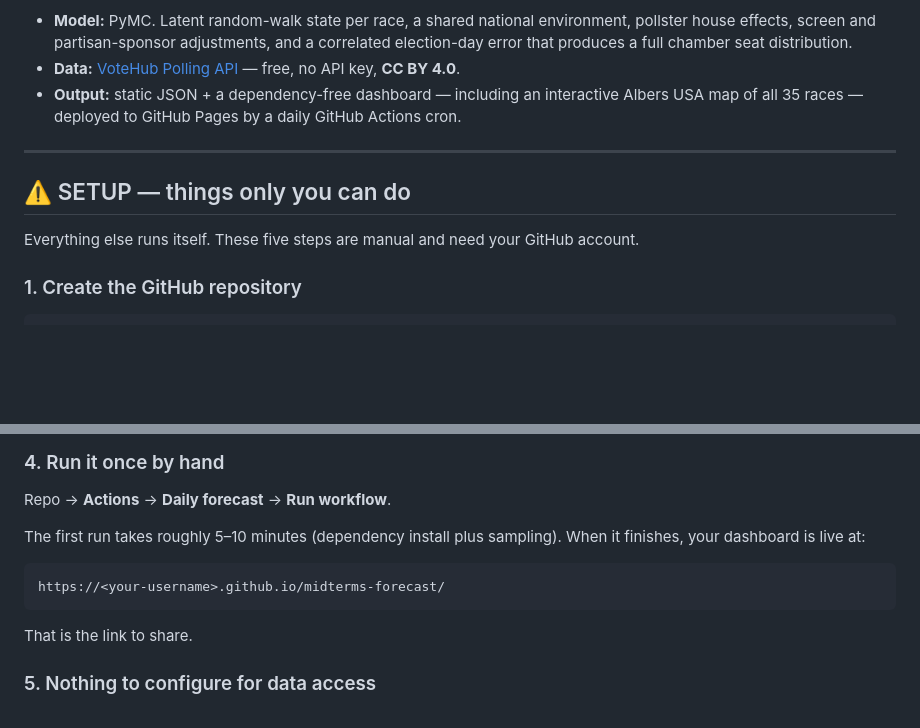
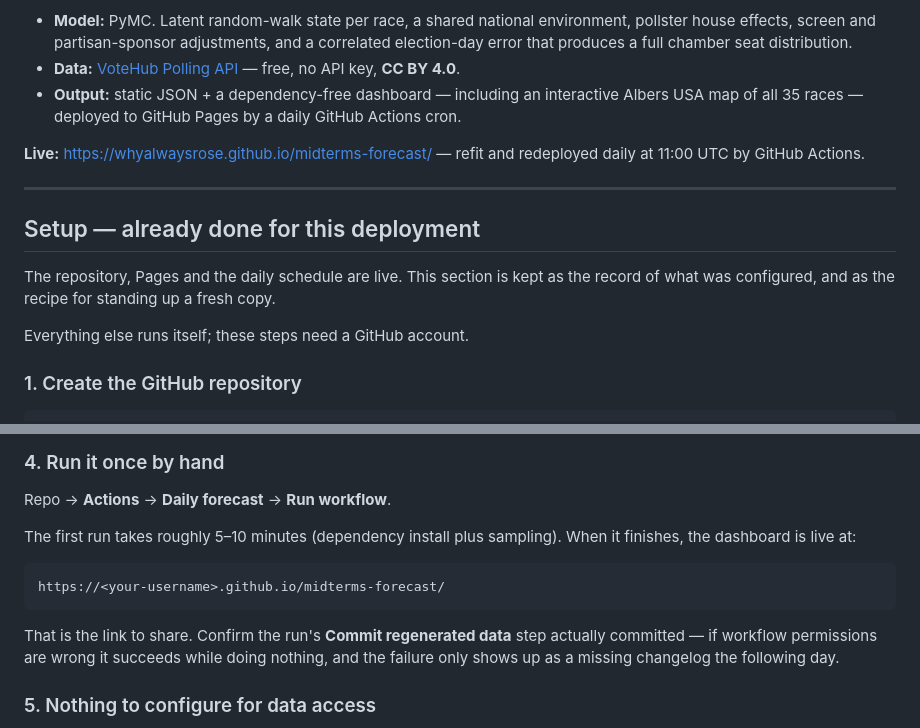
Before and after one commit to whyalwaysrose/midterms-forecast, a Markdown page: README.md, 2 parts joined by grey strips. Drawn GitHub-style; blank space fills up the shorter version.

Commit message:
README: record the live deployment; setup section is now history
The setup steps read as pending when they are done. Notes the live URL, and adds
the one verification worth making explicit: confirm the commit-back step really
committed, since wrong workflow permissions let it succeed while doing nothing
and the symptom only appears as a missing changelog a day later.

Co-Authored-By: Claude Opus 5 (1M context) <noreply@anthropic.com>

````diff
--- a/README.md
+++ b/README.md
@@ -13,11 +13,17 @@ day-over-day commentary.
   Albers USA map of all 35 races — deployed to GitHub Pages by a daily GitHub Actions
   cron.
 
+**Live:** <https://whyalwaysrose.github.io/midterms-forecast/> — refit and redeployed
+daily at 11:00 UTC by GitHub Actions.
+
 ---
 
-## ⚠️ SETUP — things only you can do
+## Setup — already done for this deployment
 
-Everything else runs itself. These five steps are manual and need your GitHub account.
+The repository, Pages and the daily schedule are live. This section is kept as the
+record of what was configured, and as the recipe for standing up a fresh copy.
+
+Everything else runs itself; these steps need a GitHub account.
 
 ### 1. Create the GitHub repository
 
@@ -58,13 +64,15 @@ would think it was the first and no commentary would ever be generated.
 Repo → **Actions** → **Daily forecast** → **Run workflow**.
 
 The first run takes roughly 5–10 minutes (dependency install plus sampling). When it
-finishes, your dashboard is live at:
+finishes, the dashboard is live at:
 
 ```
 https://<your-username>.github.io/midterms-forecast/
 ```
 
-That is the link to share.
+That is the link to share. Confirm the run's **Commit regenerated data** step actually
+committed — if workflow permissions are wrong it succeeds while doing nothing, and the
+failure only shows up as a missing changelog the following day.
 
 ### 5. Nothing to configure for data access
 
````
